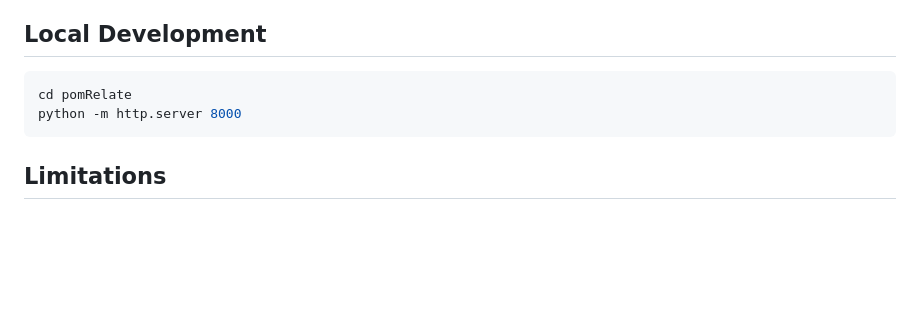
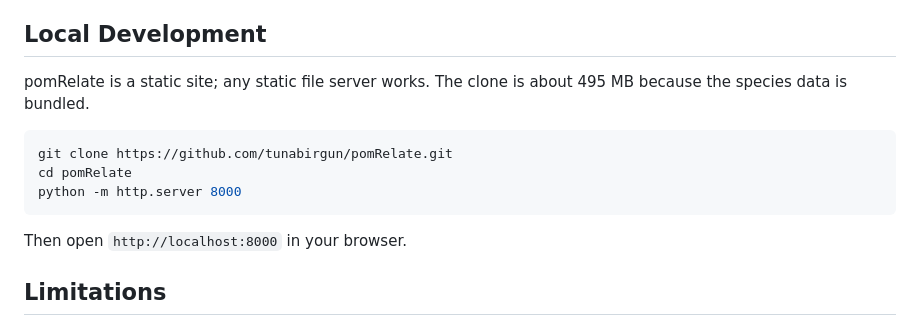
Before and after one commit to tunabirgun/pomRelate, a Markdown page: README.md, the part around the change. GitHub-like rendering; blank space fills up the shorter version.

Commit message:
README: add the clone step and clone size to the local-serve instructions

````diff
--- a/README.md
+++ b/README.md
@@ -103,10 +103,15 @@ Gene trees are derived from eggNOG v7 pre-computed protein family phylogenies, p
 
 ## Local Development
 
+pomRelate is a static site; any static file server works. The clone is about 495 MB because the species data is bundled.
+
 ```bash
+git clone https://github.com/tunabirgun/pomRelate.git
 cd pomRelate
 python -m http.server 8000
 ```
+
+Then open `http://localhost:8000` in your browser.
 
 ## Limitations
 
````
